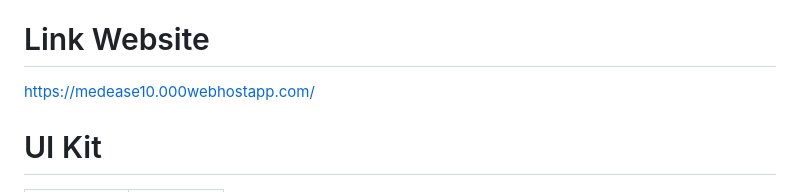
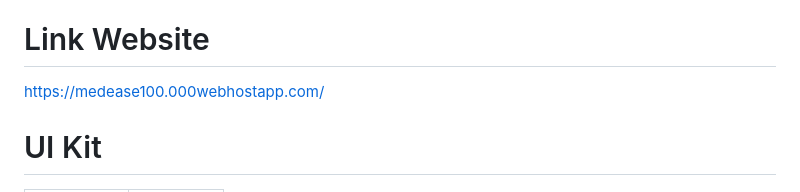
Before and after one commit to apriandhitaaries/MedEase, a Markdown page: README.md, the part around one of its changes. GitHub-like rendering.

```diff
--- a/README.md
+++ b/README.md
@@ -25,7 +25,7 @@ Fitur-fitur (Front-end) yang ada pada aplikasi MedEase:
   Pada fitur ini berisikan informasi tentang pengembang, tujuan, visi, dan misi dari Website MedEase.
 
 # Link Website
-https://medease10.000webhostapp.com/
+https://medease100.000webhostapp.com/
 
 # UI Kit
 | Color     | Hex     |
```
Also changed, not shown: other parts of README.md (+1 -1 lines).
